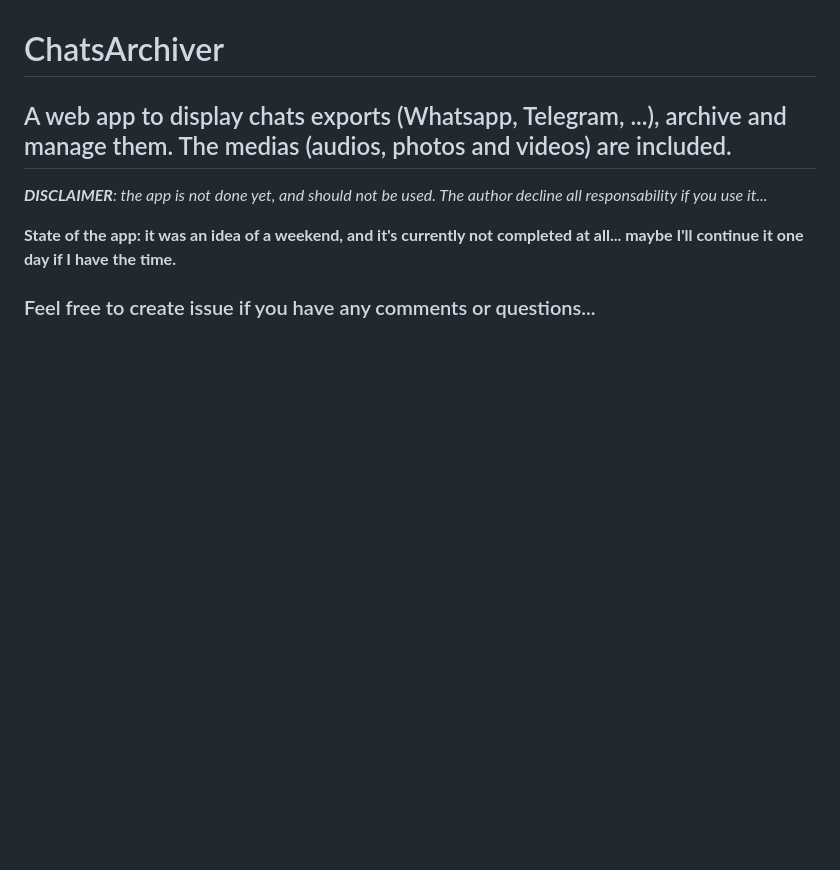
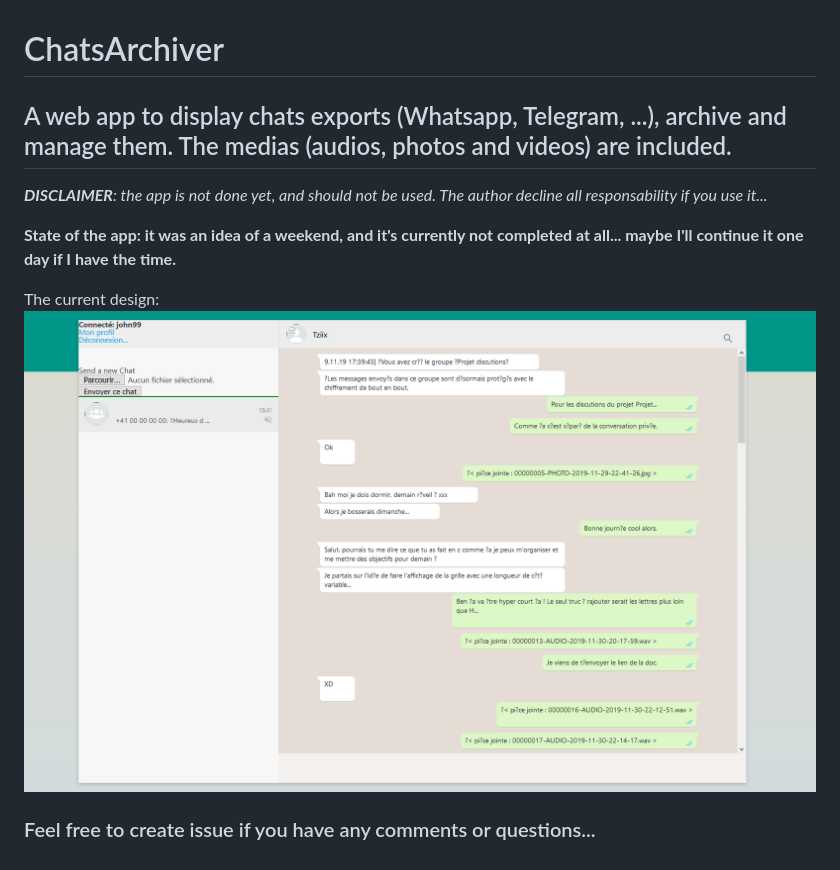
Before and after one commit to samuelroland/ChatsArchiver, a Markdown page: README.md, the part around the change. Rendered like a GitHub page; pictures changed too: interface.png (added); blank space fills up the shorter version.

Commit message:
Users.json: set passwords as "root" | readme: added a screenshot

```diff
--- a/README.md
+++ b/README.md
@@ -5,4 +5,7 @@ _**DISCLAIMER**: the app is not done yet, and should not be used. The author dec
 
 **State of the app: it was an idea of a weekend, and it's currently not completed at all... maybe I'll continue it one day if I have the time.**
 
+The current design:
+![interface image](interface.png)
+
 ### Feel free to create issue if you have any comments or questions...
```
Also changed, not shown: 1 other file.
